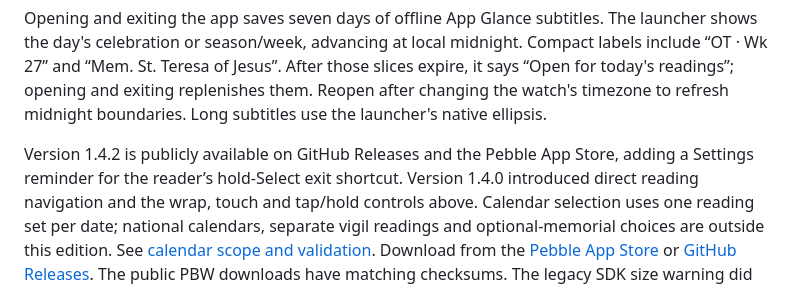
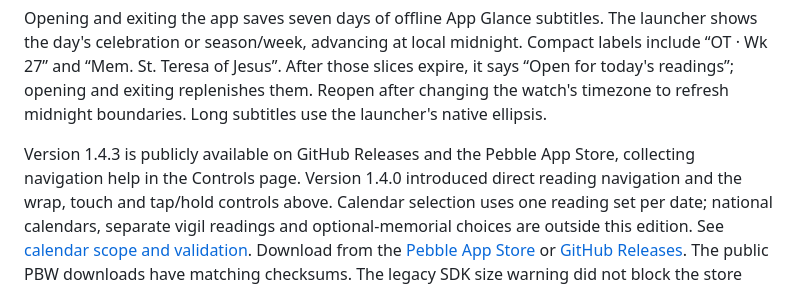
Before and after one commit to ewijaya/pebble-daily-mass, a Markdown page: README.md, the part around the change. GitHub-like rendering.

Commit message:
Record verified 1.4.3 release and PT2 installation

```diff
--- a/README.md
+++ b/README.md
@@ -60,8 +60,8 @@ After those slices expire, it says “Open for today's readings”; opening
 and exiting replenishes them. Reopen after changing the watch's timezone to
 refresh midnight boundaries. Long subtitles use the launcher's native ellipsis.
 
-Version 1.4.2 is publicly available on GitHub Releases and the Pebble App Store,
-adding a Settings reminder for the reader’s hold-Select exit shortcut. Version 1.4.0 introduced direct
+Version 1.4.3 is publicly available on GitHub Releases and the Pebble App Store,
+collecting navigation help in the Controls page. Version 1.4.0 introduced direct
 reading navigation and the wrap, touch and tap/hold controls above.
 Calendar selection uses one
 reading set per date; national calendars, separate vigil readings and optional-memorial
```
Also changed, not shown: HANDOFF.md (+11 -0 lines), docs/RELEASE.md (+43 -0 lines).
